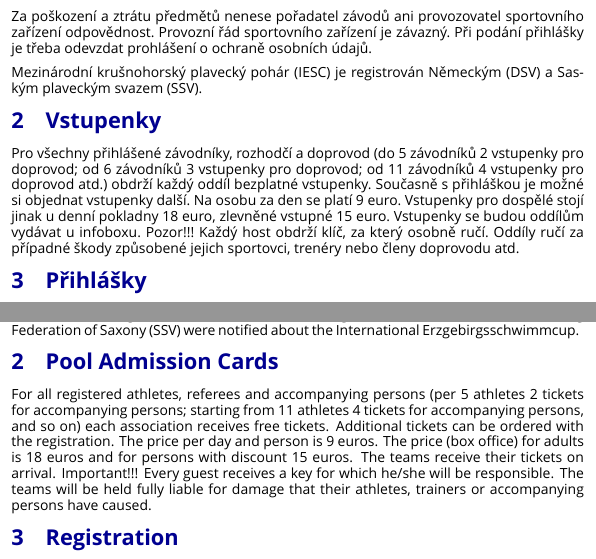
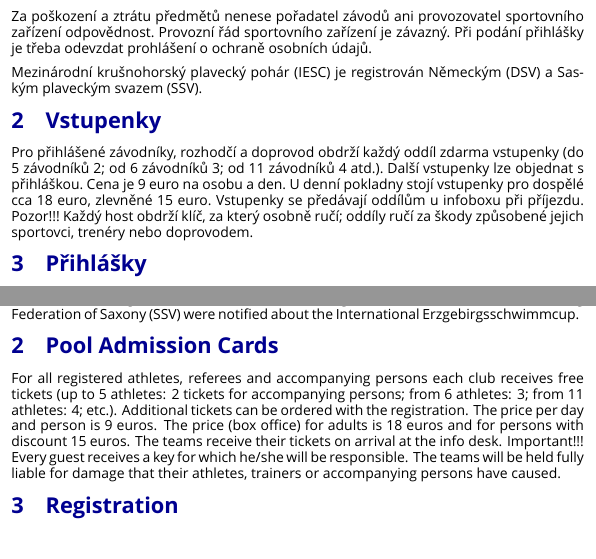
Before and after one commit to konrad2002/iesc-ausschreibung, a LaTeX document (ausschreibung.tex, which reads content/cs/11_pool_access.tex, content/en/11_pool_access.tex): two parts of pages 7 and 9 of 10, joined at a grey line, cut so that both start at the same text. Compiled offline with XeLaTeX; a missing font is replaced by an installed copy or a similar font.

Commit message:
improve translations for pool access

```diff
--- a/content/cs/11_pool_access.tex
+++ b/content/cs/11_pool_access.tex
@@ -1,3 +1,3 @@
 \section{Vstupenky}
 
-Pro všechny přihlášené závodníky, rozhodčí a doprovod (do 5 závodníků 2 vstupenky pro doprovod; od 6 závodníků 3 vstupenky pro doprovod; od 11 závodníků 4 vstupenky pro doprovod atd.) obdrží každý oddíl bezplatné vstupenky. Současně s přihláškou je možné si objednat vstupenky další. Na osobu za den se platí \poolAdmissionCardPrice\ euro. Vstupenky pro dospělé stojí jinak u denní pokladny \poolAdmissionPrice\ euro, zlevněné vstupné \poolAdmissionReducedPrice\ euro. Vstupenky se budou oddílům vydávat u infoboxu. Pozor!!! Každý host obdrží klíč, za který osobně ručí. Oddíly ručí za případné škody způsobené jejich sportovci, trenéry nebo členy doprovodu atd.
+Pro přihlášené závodníky, rozhodčí a doprovod obdrží každý oddíl zdarma vstupenky (do 5 závodníků 2; od 6 závodníků 3; od 11 závodníků 4 atd.). Další vstupenky lze objednat s přihláškou. Cena je \poolAdmissionCardPrice\ euro na osobu a den. U denní pokladny stojí vstupenky pro dospělé cca \poolAdmissionPrice\ euro, zlevněné \poolAdmissionReducedPrice\ euro. Vstupenky se předávají oddílům u infoboxu při příjezdu. Pozor!!! Každý host obdrží klíč, za který osobně ručí; oddíly ručí za škody způsobené jejich sportovci, trenéry nebo doprovodem.
--- a/content/en/11_pool_access.tex
+++ b/content/en/11_pool_access.tex
@@ -1,3 +1,3 @@
 \section{Pool Admission Cards}
 
-For all registered athletes, referees and accompanying persons (per 5 athletes 2 tickets for accompanying persons; starting from 11 athletes 4 tickets for accompanying persons, and so on) each association receives free tickets. Additional tickets can be ordered with the registration. The price per day and person is \poolAdmissionCardPrice\ euros. The price (box office) for adults is \poolAdmissionPrice\ euros and for persons with discount \poolAdmissionReducedPrice\ euros. The teams receive their tickets on arrival. Important!!! Every guest receives a key for which he/she will be responsible. The teams will be held fully liable for damage that their athletes, trainers or accompanying persons have caused.
+For all registered athletes, referees and accompanying persons each club receives free tickets (up to 5 athletes: 2 tickets for accompanying persons; from 6 athletes: 3; from 11 athletes: 4; etc.). Additional tickets can be ordered with the registration. The price per day and person is \poolAdmissionCardPrice\ euros. The price (box office) for adults is \poolAdmissionPrice\ euros and for persons with discount \poolAdmissionReducedPrice\ euros. The teams receive their tickets on arrival at the info desk. Important!!! Every guest receives a key for which he/she will be responsible. The teams will be held fully liable for damage that their athletes, trainers or accompanying persons have caused.
```
Also changed, not shown: ausschreibung.pdf.
